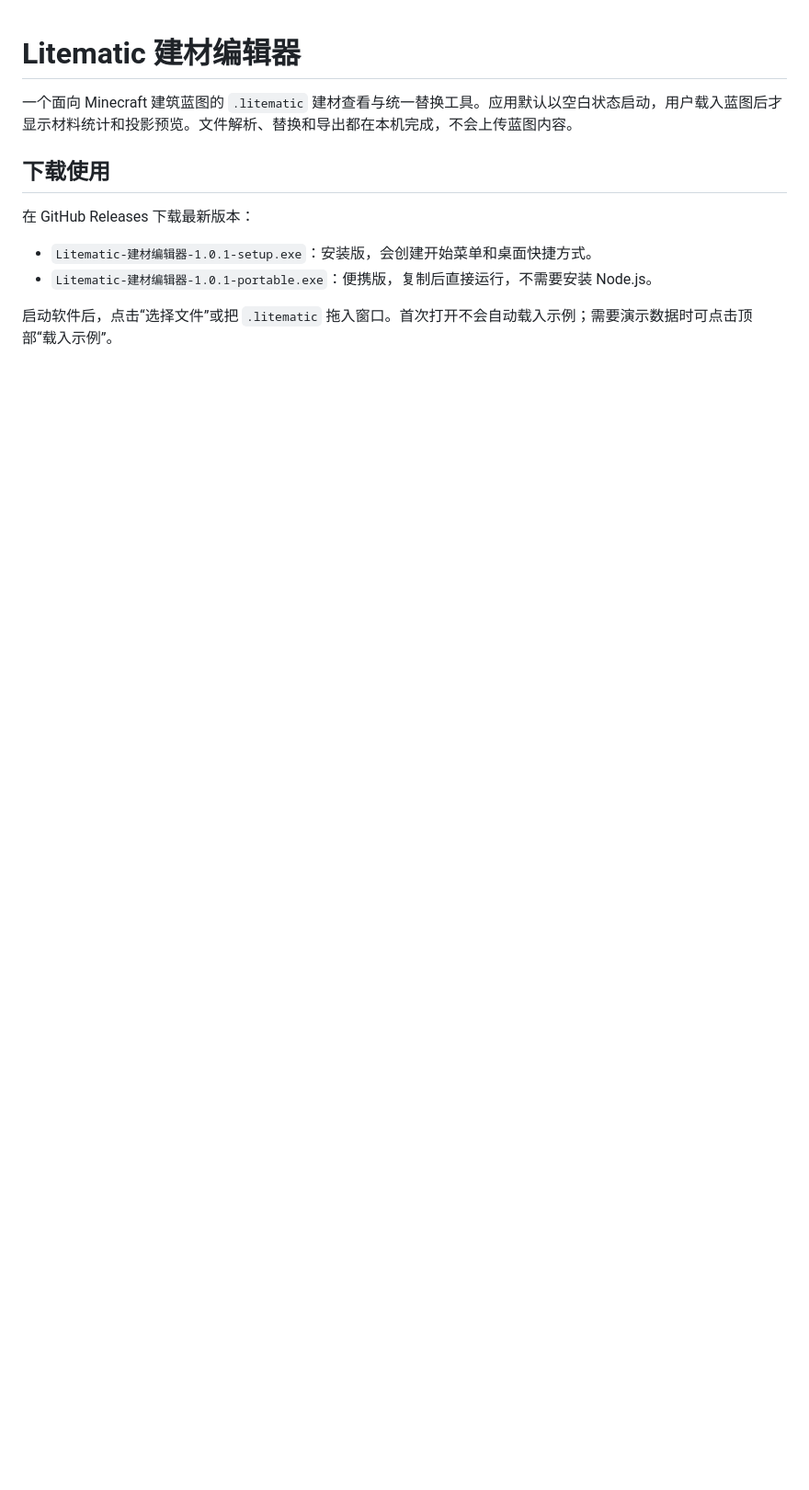
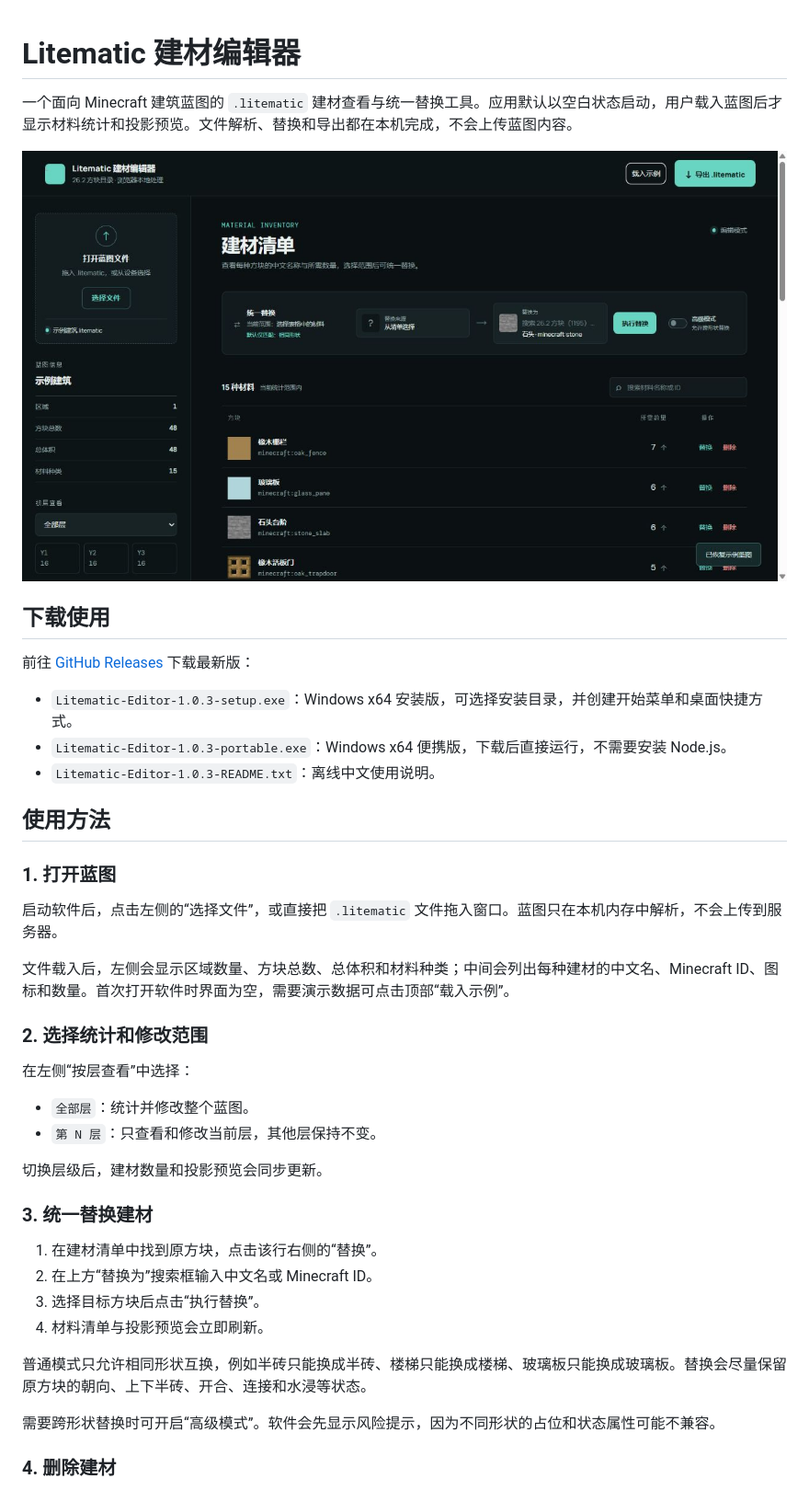
Before and after one commit to zxcplll/litematic-material-editor, a Markdown page: README.md, the part around one of its changes. Shown at 92% size. GitHub-like rendering; pictures changed too: docs/screenshots/software-overview.jpg (added); blank space fills up the shorter version.

Commit message:
add screenshot-based usage guide

```diff
--- a/README.md
+++ b/README.md
@@ -2,11 +2,43 @@
 
 一个面向 Minecraft 建筑蓝图的 `.litematic` 建材查看与统一替换工具。应用默认以空白状态启动，用户载入蓝图后才显示材料统计和投影预览。文件解析、替换和导出都在本机完成，不会上传蓝图内容。
 
+![Litematic 建材编辑器主界面](docs/screenshots/software-overview.jpg)
+
 ## 下载使用
 
-在 GitHub Releases 下载最新版本：
+前往 [GitHub Releases](https://github.com/zxcplll/litematic-material-editor/releases/latest) 下载最新版：
 
-- `Litematic-建材编辑器-1.0.1-setup.exe`：安装版，会创建开始菜单和桌面快捷方式。
-- `Litematic-建材编辑器-1.0.1-portable.exe`：便携版，复制后直接运行，不需要安装 Node.js。
+- `Litematic-Editor-1.0.3-setup.exe`：Windows x64 安装版，可选择安装目录，并创建开始菜单和桌面快捷方式。
+- `Litematic-Editor-1.0.3-portable.exe`：Windows x64 便携版，下载后直接运行，不需要安装 Node.js。
+- `Litematic-Editor-1.0.3-README.txt`：离线中文使用说明。
 
-启动软件后，点击“选择文件”或把 `.litematic` 拖入窗口。首次打开不会自动载入示例；需要演示数据时可点击顶部“载入示例”。
+## 使用方法
+
+### 1. 打开蓝图
+
+启动软件后，点击左侧的“选择文件”，或直接把 `.litematic` 文件拖入窗口。蓝图只在本机内存中解析，不会上传到服务器。
+
+文件载入后，左侧会显示区域数量、方块总数、总体积和材料种类；中间会列出每种建材的中文名、Minecraft ID、图标和数量。首次打开软件时界面为空，需要演示数据可点击顶部“载入示例”。
+
+### 2. 选择统计和修改范围
+
+在左侧“按层查看”中选择：
+
+- `全部层`：统计并修改整个蓝图。
+- `第 N 层`：只查看和修改当前层，其他层保持不变。
+
+切换层级后，建材数量和投影预览会同步更新。
+
+### 3. 统一替换建材
+
+1. 在建材清单中找到原方块，点击该行右侧的“替换”。
+2. 在上方“替换为”搜索框输入中文名或 Minecraft ID。
+3. 选择目标方块后点击“执行替换”。
+4. 材料清单与投影预览会立即刷新。
+
+普通模式只允许相同形状互换，例如半砖只能换成半砖、楼梯只能换成楼梯、玻璃板只能换成玻璃板。替换会尽量保留原方块的朝向、上下半砖、开合、连接和水浸等状态。
+
+需要跨形状替换时可开启“高级模式”。软件会先显示风险提示，因为不同形状的占位和状态属性可能不兼容。
+
+### 4. 删除建材
+
```
Also changed, not shown: other parts of README.md (+16 -0 lines), docs/screenshots/large-project-preview.png (added).
